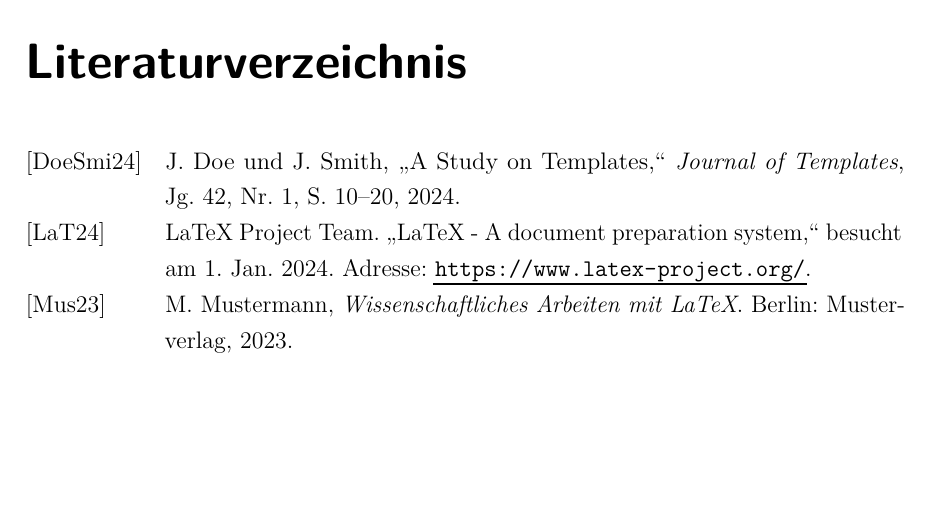
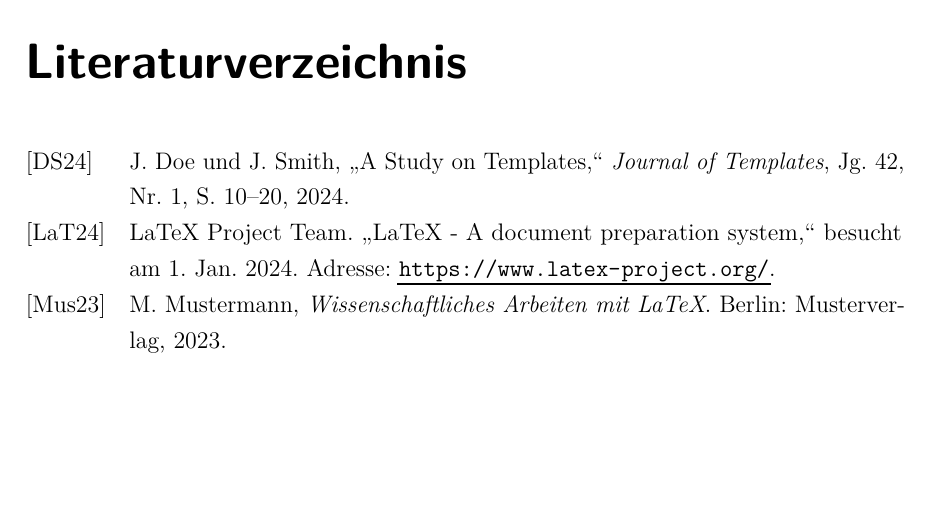
Before and after one commit to keanufuchs/LaTeX-Blueprint, a LaTeX document (dokument.tex): part of page 11 of 15, cut so that both start at the same text. Compiled offline with pdfLaTeX.

Commit message:
Update dokument.tex to configure caption package for complete numbering in directories and switch bibliography backend to BibTeX. Minor formatting adjustments in thesen.tex for improved clarity.

```diff
--- a/dokument.tex
+++ b/dokument.tex
@@ -38,6 +38,8 @@
 \usepackage{makecell} % Im Header Ihrer LaTeX-Datei einfügen
 \usepackage{slantsc}
 \usepackage{caption}
+% Caption-Package so konfigurieren, dass vollständige Nummerierung in Verzeichnissen verwendet wird
+\captionsetup{listformat=simple}
 \usepackage{multirow}
 \usepackage[active]{srcltx}
 %\usepackage[activate=normal]{pdfcprot} % Optischer Randausgleich -> pdflatex!
@@ -75,7 +77,7 @@
 \usepackage[htt]{hyphenat} % Erlaubt Silbentrennung in \texttt{} (Typewriter)
 
 % Zitate, Quotes, Cite
-\usepackage[backend=biber, sorting=nyt, style=ieee-alphabetic, minalphanames=1, maxbibnames=99]{biblatex}
+\usepackage[backend=bibtex, sorting=nyt, style=ieee-alphabetic, minalphanames=1, maxbibnames=99]{biblatex}
 \addbibresource{bib/literatur.bib}  % Pfad zur Literaturdatenbank
 
 \DeclareLabelalphaTemplate{
@@ -178,6 +180,11 @@
 \renewcommand\thefigure{\thechapter.\@arabic\c@figure}
 \renewcommand\thetable{\thechapter.\@arabic\c@table}
 \makeatother
+
+% Formatierung für Verzeichnisse: vollständige Nummerierung anzeigen
+% KOMA-Script bietet spezielle Befehle für die Verzeichnisformatierung
+\DeclareTOCStyleEntry[numwidth=2.5em]{tocline}{figure}
+\DeclareTOCStyleEntry[numwidth=2.5em]{tocline}{table}
 
 % Quelltextrahmen, klein. Hier nichts ändern!
 \newsavebox{\inhaltkl}
```
Also changed, not shown: dokument.pdf, meta/thesen.tex (line endings or trailing spaces).
